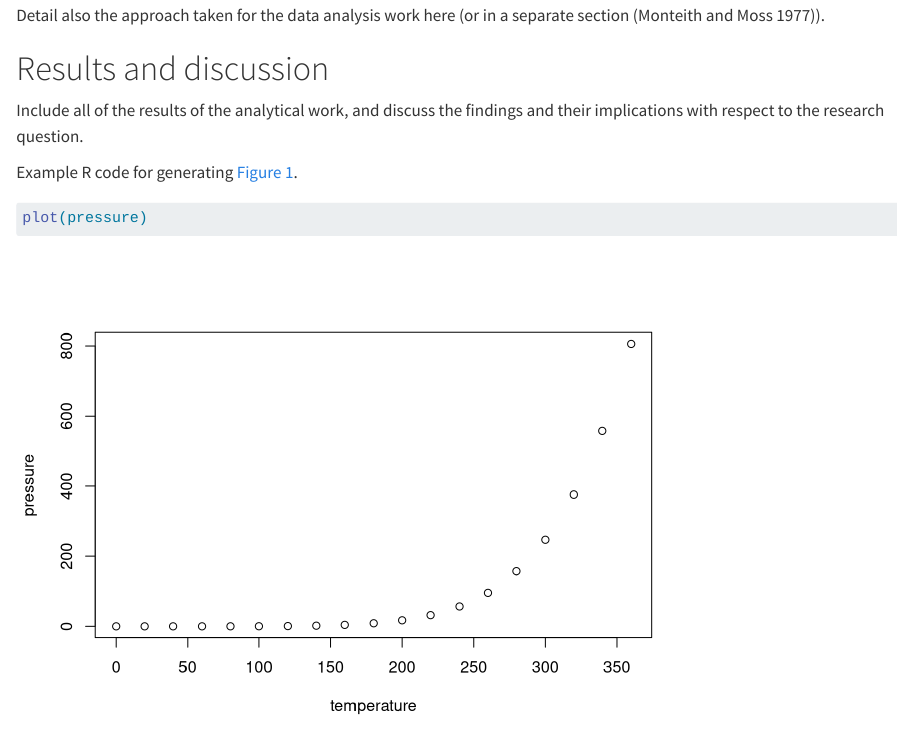
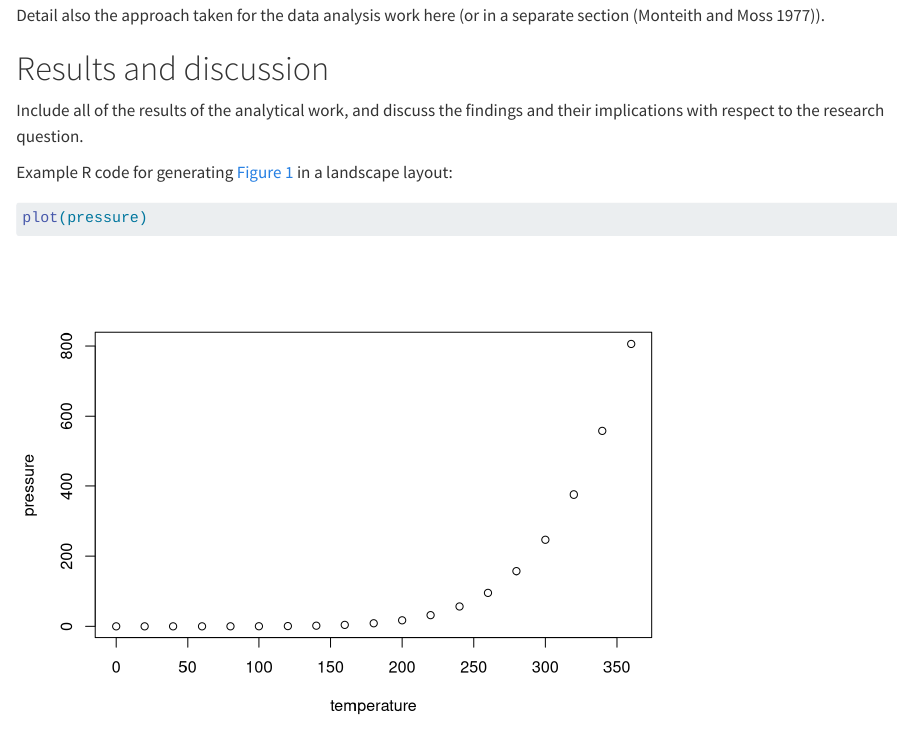
Before and after one commit to AAGI-AUS/AAGIQuartoExtra, a Quarto document (inst/extdata/_extensions/aagi-report/template.qmd): the page in a window 1100 px wide, from 1150 px down. Rendered offline with R 4.5, knitr and Pandoc in place of Quarto, with nearby package versions.

Commit message:
include landscape example in template to show use of {.landscape-section}

````diff
--- a/inst/extdata/_extensions/aagi-report/template.qmd
+++ b/inst/extdata/_extensions/aagi-report/template.qmd
@@ -74,13 +74,15 @@ Detail also the approach taken for the data analysis work here (or in a separate
 
 Include all of the results of the analytical work, and discuss the findings and their implications with respect to the research question.
 
-Example R code for generating @fig-example1.
+::: landscape-section
+Example R code for generating @fig-example1 in a landscape layout:
 
 ```{r example1}
 #| fig.cap: "Example plot"
 #| label: fig-example1
 plot(pressure)
 ```
+:::
 
 # Datasets and metadata
 
````
